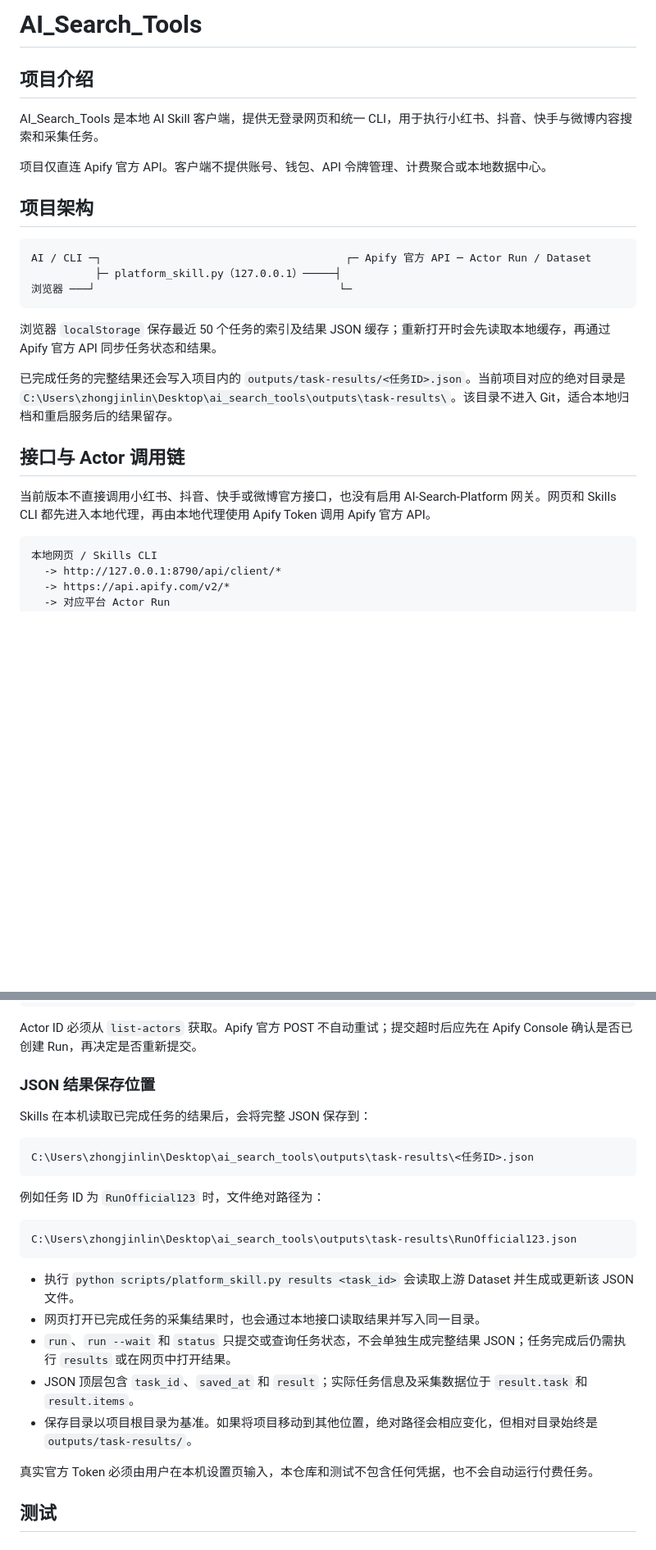
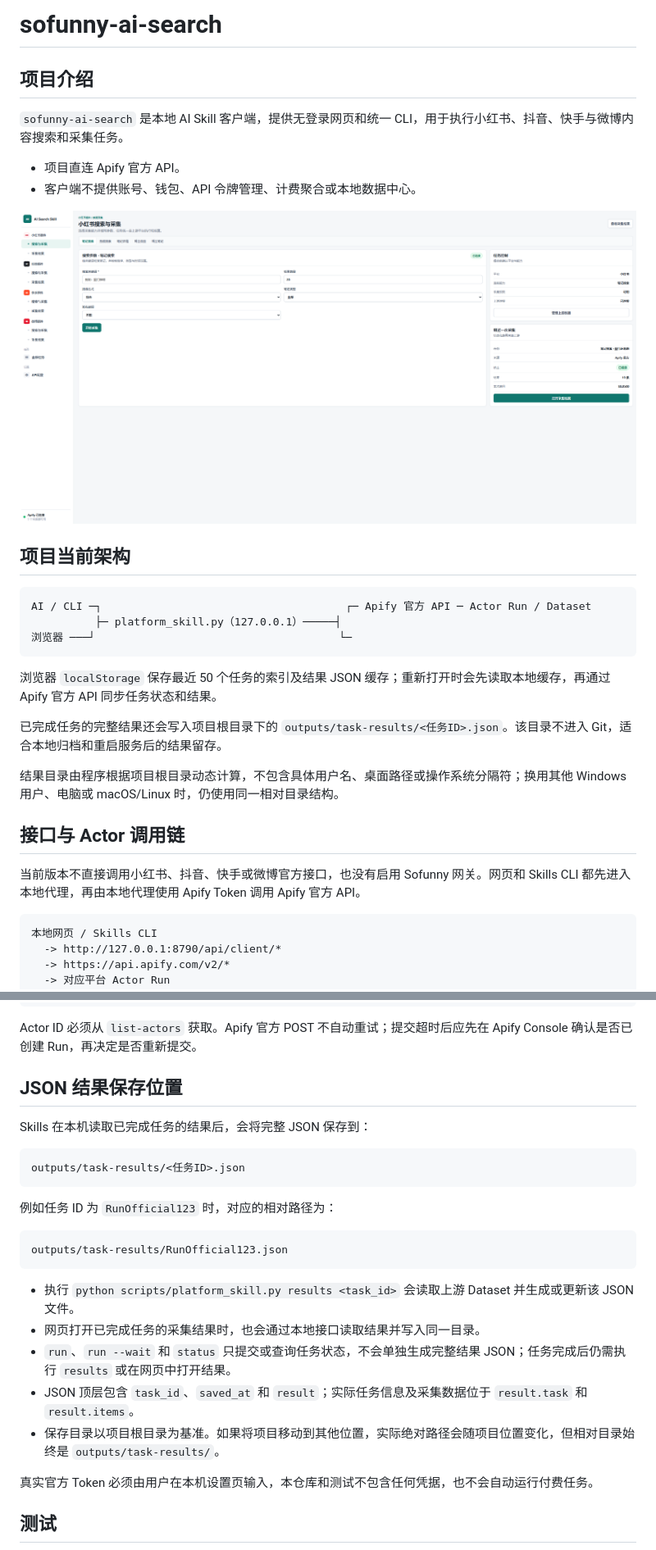
Before and after one commit to joshzhong66/AI_Search_Tools, a Markdown page: README.md, 2 parts joined by grey strips. Shown at 82% size. Drawn GitHub-style; pictures changed too: image/image-20260722103424210.png (added); blank space fills up the shorter version.

Commit message:
refactor: rename project to sofunny-ai-search

````diff
--- a/README.md
+++ b/README.md
@@ -1,12 +1,17 @@
-# AI_Search_Tools
+# sofunny-ai-search
 
 ## 项目介绍
 
-AI_Search_Tools 是本地 AI Skill 客户端，提供无登录网页和统一 CLI，用于执行小红书、抖音、快手与微博内容搜索和采集任务。
+`sofunny-ai-search` 是本地 AI Skill 客户端，提供无登录网页和统一 CLI，用于执行小红书、抖音、快手与微博内容搜索和采集任务。
 
-项目仅直连 Apify 官方 API。客户端不提供账号、钱包、API 令牌管理、计费聚合或本地数据中心。
+- 项目直连 Apify 官方 API。
+- 客户端不提供账号、钱包、API 令牌管理、计费聚合或本地数据中心。
 
-## 项目架构
+![image-20260722103424210](image/image-20260722103424210.png)
+
+
+
+## 项目当前架构
 
 ```text
 AI / CLI ─┐                                      ┌─ Apify 官方 API ─ Actor Run / Dataset
@@ -16,11 +21,13 @@ AI / CLI ─┐                                      ┌─ Apify 官方 API ─
 
 浏览器 `localStorage` 保存最近 50 个任务的索引及结果 JSON 缓存；重新打开时会先读取本地缓存，再通过 Apify 官方 API 同步任务状态和结果。
 
-已完成任务的完整结果还会写入项目内的 `outputs/task-results/<任务ID>.json`。当前项目对应的绝对目录是 `C:\Users\zhongjinlin\Desktop\ai_search_tools\outputs\task-results\`。该目录不进入 Git，适合本地归档和重启服务后的结果留存。
+已完成任务的完整结果还会写入项目根目录下的 `outputs/task-results/<任务ID>.json`。该目录不进入 Git，适合本地归档和重启服务后的结果留存。
+
+结果目录由程序根据项目根目录动态计算，不包含具体用户名、桌面路径或操作系统分隔符；换用其他 Windows 用户、电脑或 macOS/Linux 时，仍使用同一相对目录结构。
 
 ## 接口与 Actor 调用链
 
-当前版本不直接调用小红书、抖音、快手或微博官方接口，也没有启用 AI-Search-Platform 网关。网页和 Skills CLI 都先进入本地代理，再由本地代理使用 Apify Token 调用 Apify 官方 API。
+当前版本不直接调用小红书、抖音、快手或微博官方接口，也没有启用 Sofunny 网关。网页和 Skills CLI 都先进入本地代理，再由本地代理使用 Apify Token 调用 Apify 官方 API。
 
 ```text
 本地网页 / Skills CLI
@@ -194,25 +201,25 @@ python scripts/platform_skill.py results <task_id>
 
 Actor ID 必须从 `list-actors` 获取。Apify 官方 POST 不自动重试；提交超时后应先在 Apify Console 确认是否已创建 Run，再决定是否重新提交。
 
-### JSON 结果保存位置
+## JSON 结果保存位置
 
 Skills 在本机读取已完成任务的结果后，会将完整 JSON 保存到：
 
 ```text
-C:\Users\zhongjinlin\Desktop\ai_search_tools\outputs\task-results\<任务ID>.json
+outputs/task-results/<任务ID>.json
 ```
 
-例如任务 ID 为 `RunOfficial123` 时，文件绝对路径为：
+例如任务 ID 为 `RunOfficial123` 时，对应的相对路径为：
 
 ```text
-C:\Users\zhongjinlin\Desktop\ai_search_tools\outputs\task-results\RunOfficial123.json
+outputs/task-results/RunOfficial123.json
 ```
 
 - 执行 `python scripts/platform_skill.py results <task_id>` 会读取上游 Dataset 并生成或更新该 JSON 文件。
 - 网页打开已完成任务的采集结果时，也会通过本地接口读取结果并写入同一目录。
 - `run`、`run --wait` 和 `status` 只提交或查询任务状态，不会单独生成完整结果 JSON；任务完成后仍需执行 `results` 或在网页中打开结果。
 - JSON 顶层包含 `task_id`、`saved_at` 和 `result`；实际任务信息及采集数据位于 `result.task` 和 `result.items`。
-- 保存目录以项目根目录为基准。如果将项目移动到其他位置，绝对路径会相应变化，但相对目录始终是 `outputs/task-results/`。
+- 保存目录以项目根目录为基准。如果将项目移动到其他位置，实际绝对路径会随项目位置变化，但相对目录始终是 `outputs/task-results/`。
 
 真实官方 Token 必须由用户在本机设置页输入，本仓库和测试不包含任何凭据，也不会自动运行付费任务。
 
````
Also changed, not shown: other parts of README.md (+1 -1 lines), references/architecture.md (+1 -1 lines), 5 other files.
